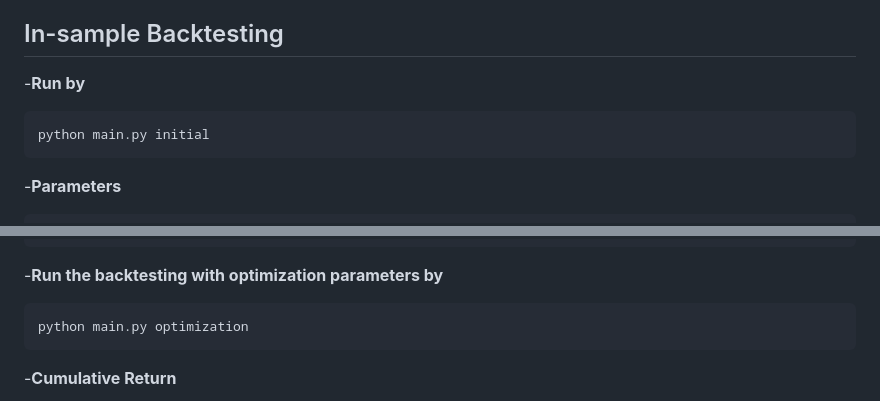
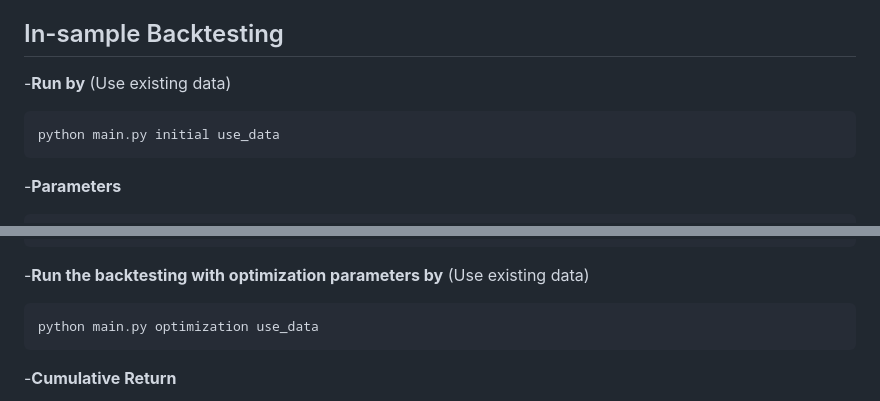
Before and after one commit to algotrade-research/Statisical-Arbitrage, a Markdown page: README.md, 2 parts joined by grey strips. Drawn GitHub-style.

````diff
--- a/README.md
+++ b/README.md
@@ -72,8 +72,9 @@ python load_data.py
 
 ## In-sample Backtesting
 -**Run by**
+(Use existing data)
 ```
-python main.py initial
+python main.py initial use_data
 ```
 
 -**Parameters**
@@ -140,8 +141,9 @@ python optimization.py
   }
 ```
 -**Run the backtesting with optimization parameters by**
+(Use existing data)
 ```
-python main.py optimization
+python main.py optimization use_data
 ```
 
 -**Cumulative Return**
````
